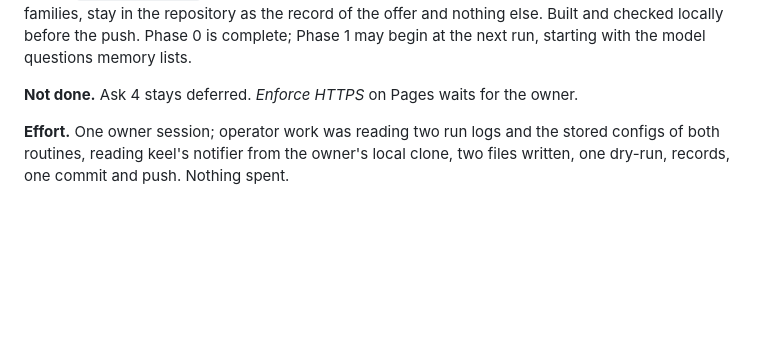
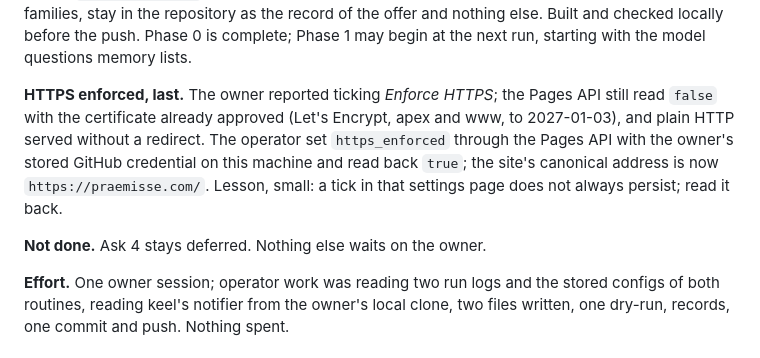
Before and after one commit to TheAndries/praemisse, a Markdown page: CHANGELOG.md, the part around the change. Rendered like a GitHub page; blank space fills up the shorter version.

Commit message:
2026-10-05 owner session — HTTPS enforced on Pages (set through the API, read back true); records
Co-Authored-By: Claude Fable 5.1 <noreply@anthropic.com>

```diff
--- a/CHANGELOG.md
+++ b/CHANGELOG.md
@@ -52,7 +52,14 @@ the specimen pages, which reference the removed families, stay in the repository
 record of the offer and nothing else. Built and checked locally before the push. Phase 0 is
 complete; Phase 1 may begin at the next run, starting with the model questions memory lists.
 
-**Not done.** Ask 4 stays deferred. *Enforce HTTPS* on Pages waits for the owner.
+**HTTPS enforced, last.** The owner reported ticking *Enforce HTTPS*; the Pages API still
+read `false` with the certificate already approved (Let's Encrypt, apex and www, to
+2027-01-03), and plain HTTP served without a redirect. The operator set `https_enforced`
+through the Pages API with the owner's stored GitHub credential on this machine and read
+back `true`; the site's canonical address is now `https://praemisse.com/`. Lesson, small:
+a tick in that settings page does not always persist; read it back.
+
+**Not done.** Ask 4 stays deferred. Nothing else waits on the owner.
 
 **Effort.** One owner session; operator work was reading two run logs and the stored
 configs of both routines, reading keel's notifier from the owner's local clone, two files
```
Also changed, not shown: ASKS.md (+1 -1 lines), memory.md (+3 -2 lines).
